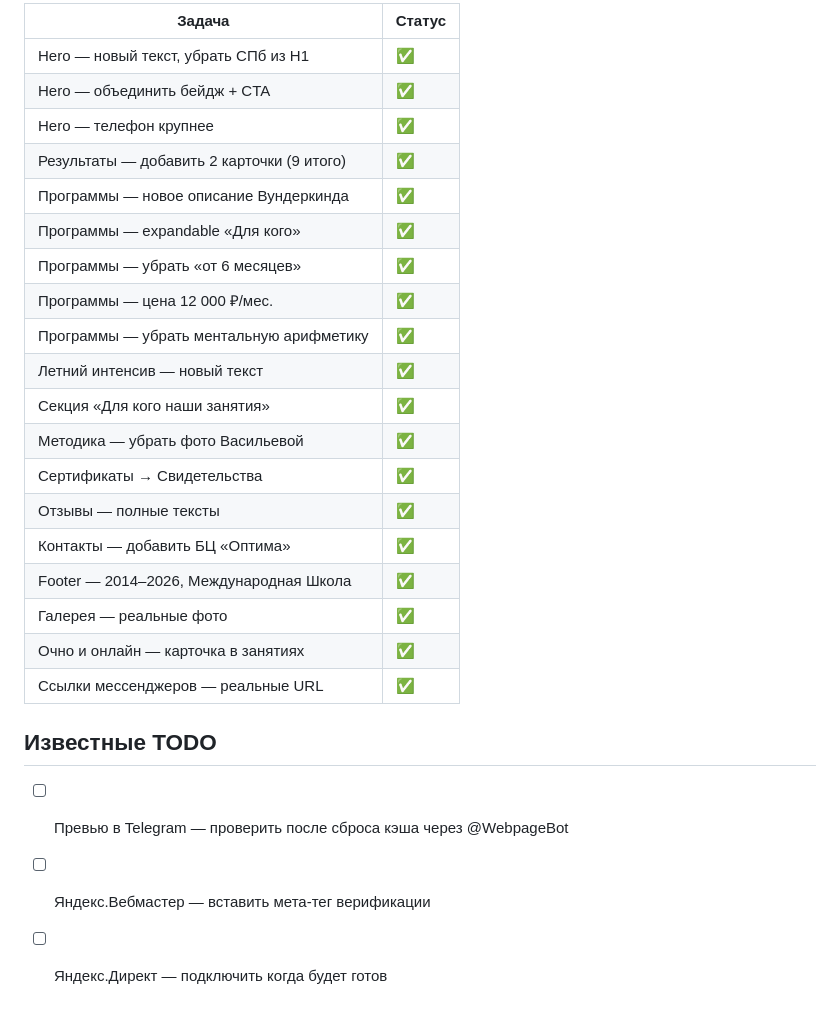
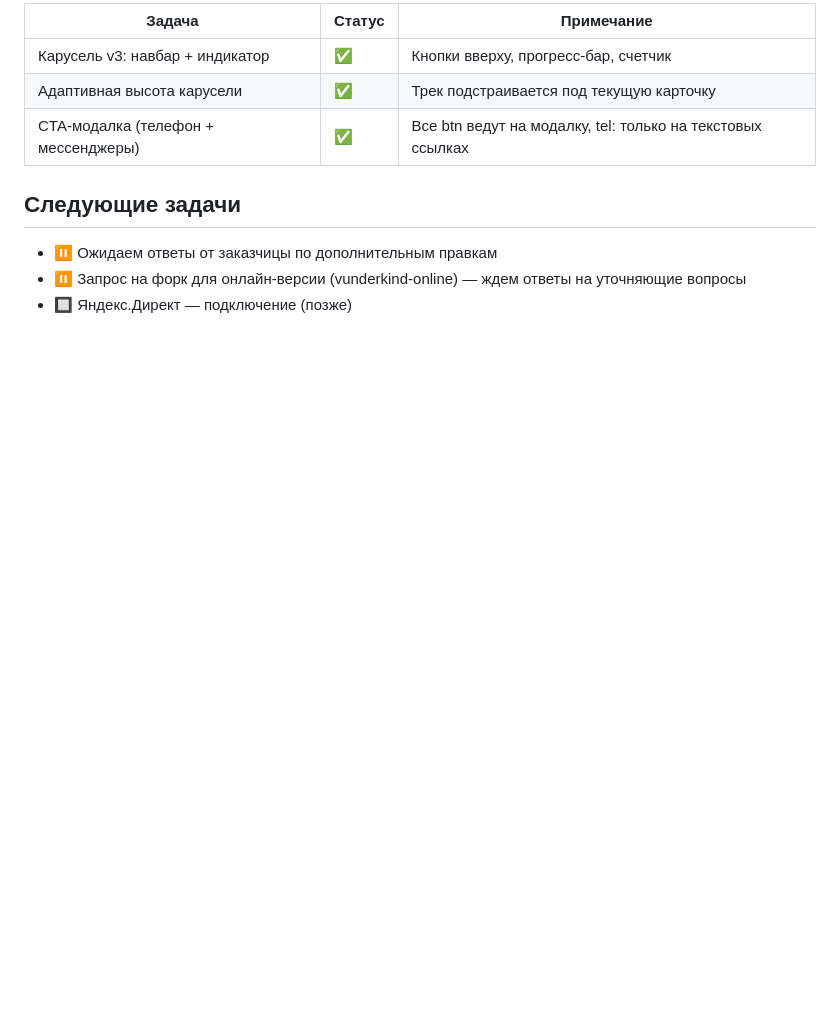
Before and after one commit to dmitya30/vunderkind, a Markdown page: docs/PROGRESS.md, the part around one of its changes. Drawn GitHub-style; blank space fills up the shorter version.

```diff
--- a/docs/PROGRESS.md
+++ b/docs/PROGRESS.md
@@ -87,28 +87,12 @@
 
-| Задача | Статус |
-|--------|--------|
-| Hero — новый текст, убрать СПб из H1 | ✅ |
-| Hero — объединить бейдж + CTA | ✅ |
-| Hero — телефон крупнее | ✅ |
-| Результаты — добавить 2 карточки (9 итого) | ✅ |
-| Программы — новое описание Вундеркинда | ✅ |
-| Программы — expandable «Для кого» | ✅ |
-| Программы — убрать «от 6 месяцев» | ✅ |
-| Программы — цена 12 000 ₽/мес. | ✅ |
-| Программы — убрать ментальную арифметику | ✅ |
-| Летний интенсив — новый текст | ✅ |
-| Секция «Для кого наши занятия» | ✅ |
-| Методика — убрать фото Васильевой | ✅ |
-| Сертификаты → Свидетельства | ✅ |
-| Отзывы — полные тексты | ✅ |
-| Контакты — добавить БЦ «Оптима» | ✅ |
-| Footer — 2014–2026, Международная Школа | ✅ |
-| Галерея — реальные фото | ✅ |
-| Очно и онлайн — карточка в занятиях | ✅ |
-| Ссылки мессенджеров — реальные URL | ✅ |
+| Задача | Статус | Примечание |
+|--------|--------|------------|
+| Карусель v3: навбар + индикатор | ✅ | Кнопки вверху, прогресс-бар, счетчик |
+| Адаптивная высота карусели | ✅ | Трек подстраивается под текущую карточку |
+| CTA-модалка (телефон + мессенджеры) | ✅ | Все btn ведут на модалку, tel: только на текстовых ссылках |
 
-## Известные TODO
+## Следующие задачи
 
-- [ ] Превью в Telegram — проверить после сброса кэша через @WebpageBot
-- [ ] Яндекс.Вебмастер — вставить мета-тег верификации
-- [ ] Яндекс.Директ — подключить когда будет готов
+- ⏸️ Ожидаем ответы от заказчицы по дополнительным правкам
+- ⏸️ Запрос на форк для онлайн-версии (vunderkind-online) — ждем ответы на уточняющие вопросы
+- 🔲 Яндекс.Директ — подключение (позже)
```
Also changed, not shown: other parts of docs/PROGRESS.md (+26 -26 lines), AGENTS.md (+39 -6 lines), docs/PROJECT.md (+5 -2 lines).
